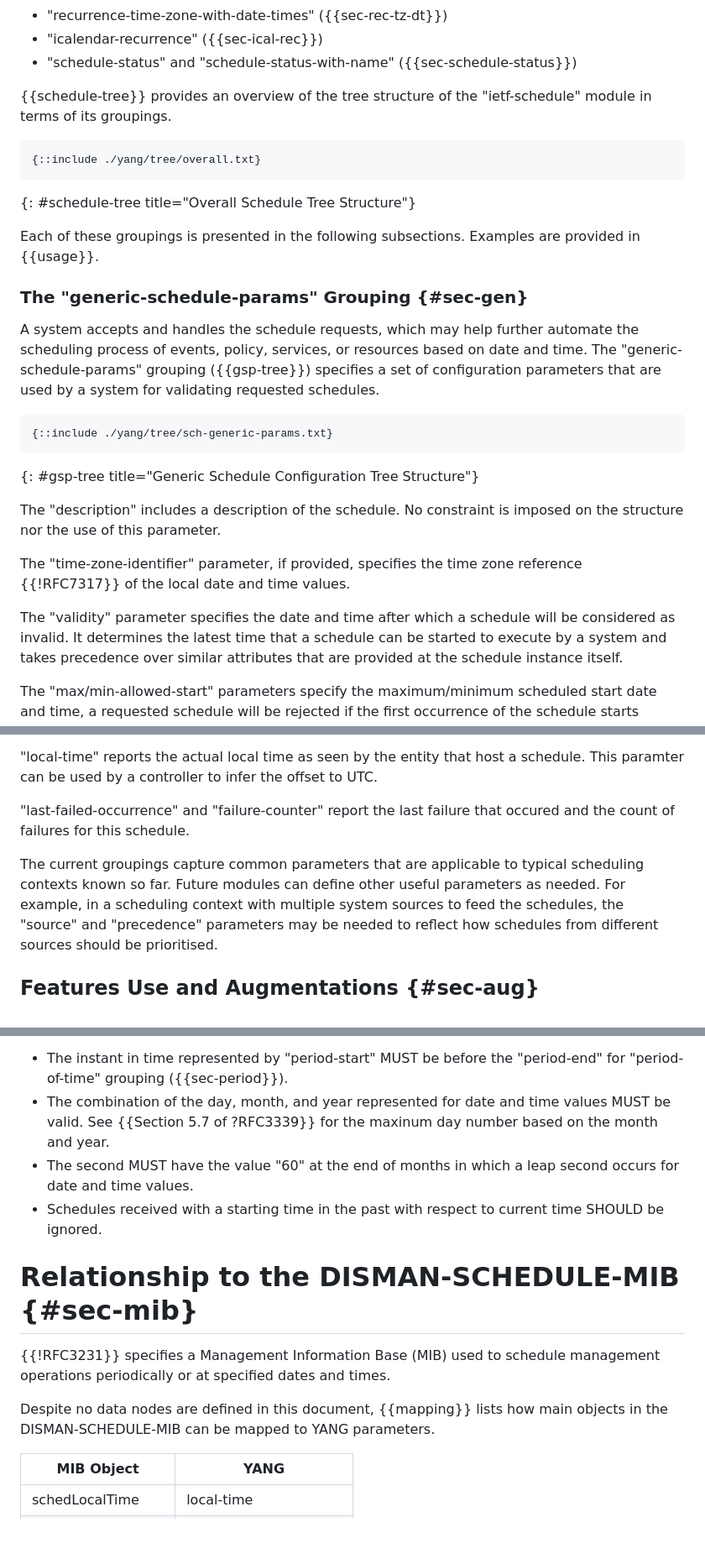
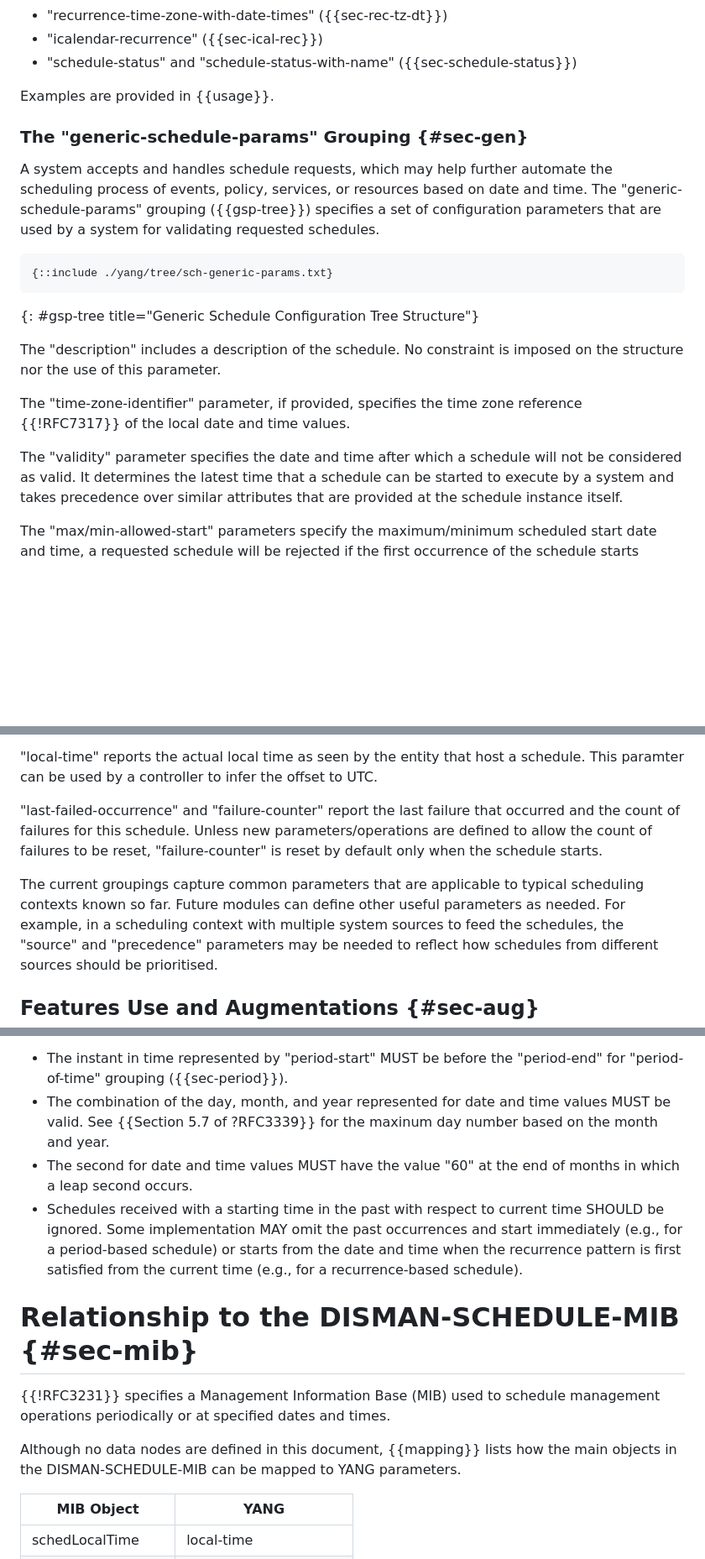
Before and after one commit to netmod-wg/schedule-yang, a Markdown page: draft-ietf-netmod-schedule-yang.md, 3 parts joined by grey strips. Shown: that part at 84% size. Drawn GitHub-style; blank space fills up the shorter version.

```diff
--- a/draft-ietf-netmod-schedule-yang.md
+++ b/draft-ietf-netmod-schedule-yang.md
@@ -174,6 +174,7 @@ System:
    * "icalendar-recurrence" ({{sec-ical-rec}})
    * "schedule-status" and "schedule-status-with-name" ({{sec-schedule-status}})
 
+<!--
    {{schedule-tree}} provides an overview of the tree structure of
    the "ietf-schedule" module in terms of its groupings.
 
@@ -182,12 +183,14 @@ System:
 ~~~~
 {: #schedule-tree title="Overall Schedule Tree Structure"}
 
-   Each of these groupings is presented in the following subsections. Examples
-   are provided in {{usage}}.
+   Each of these groupings is presented in the following subsections.
+-->
+
+   Examples are provided in {{usage}}.
 
 ### The "generic-schedule-params" Grouping {#sec-gen}
 
-   A system accepts and handles the schedule requests, which may help further
+   A system accepts and handles schedule requests, which may help further
    automate the scheduling process of events, policy, services, or resources
    based on date and time. The "generic-schedule-params" grouping ({{gsp-tree}})
    specifies a set of configuration parameters that are used by a system for
@@ -205,7 +208,7 @@ System:
    time zone reference {{!RFC7317}} of the local date and time values.
 
    The "validity" parameter specifies the date and time after which a schedule
-   will be considered as invalid. It determines the latest time that a schedule
+   will not be considered as valid. It determines the latest time that a schedule
    can be started to execute by a system and takes precedence over similar attributes
    that are provided at the schedule instance itself.
 
@@ -427,12 +433,13 @@ an occurence will last.
    "local-time" reports the actual local time as seen by the entity that
    host a schedule. This paramter can be used by a controller to infer the offset to UTC.
 
-   "last-failed-occurrence" and "failure-counter" report the last failure that occured and
-   the count of failures for this schedule.
+   "last-failed-occurrence" and "failure-counter" report the last failure that occurred and
+   the count of failures for this schedule. Unless new parameters/operations are defined to allow the count of failures to be reset,
+   "failure-counter" is reset by default only when the schedule starts.
 
    The current groupings capture common parameters that are applicable
    to typical scheduling contexts known so far. Future modules can define other
-   useful parameters as needed. For example, in a  scheduling context with multiple
+   useful parameters as needed. For example, in a scheduling context with multiple
    system sources to feed the schedules, the "source" and "precedence" parameters
    may be needed to reflect how schedules from different sources should be prioritised.
 
@@ -456,18 +463,22 @@ an occurence will last.
    *  The combination of the day, month, and year represented for date and time
       values MUST be valid. See {{Section 5.7 of ?RFC3339}} for the maxinum day
       number based on the month and year.
-   *  The second MUST have the value "60" at the end of months in which a leap
-      second occurs for date and time values.
+   *  The second for date and time values MUST have the value "60" at the end of months in which a leap
+      second occurs.
    *  Schedules received with a starting time in the past with respect to
-      current time SHOULD be ignored.
+      current time SHOULD be ignored. Some implementation MAY omit the past occurrences and
+      start immediately (e.g., for a period-based schedule) or starts from the
+      date and time when the recurrence pattern is first satisfied from the current time (e.g., for a recurrence-based schedule).
 
 # Relationship to the DISMAN-SCHEDULE-MIB {#sec-mib}
 
 {{!RFC3231}} specifies a Management Information Base (MIB) used to
 schedule management operations periodically or at specified dates and times.
 
-Despite no data nodes are defined in this document, {{mapping}} lists how main objects in the DISMAN-SCHEDULE-MIB
-can be mapped to YANG parameters.
+Although no data nodes are defined in this document, {{mapping}} lists
+how the main objects in the DISMAN-SCHEDULE-MIB can be mapped to YANG
+parameters.
+
 
 |MIB Object|	YANG|
 |----------|---|
```
Also changed, not shown: other parts of draft-ietf-netmod-schedule-yang.md (+28 -22 lines).
